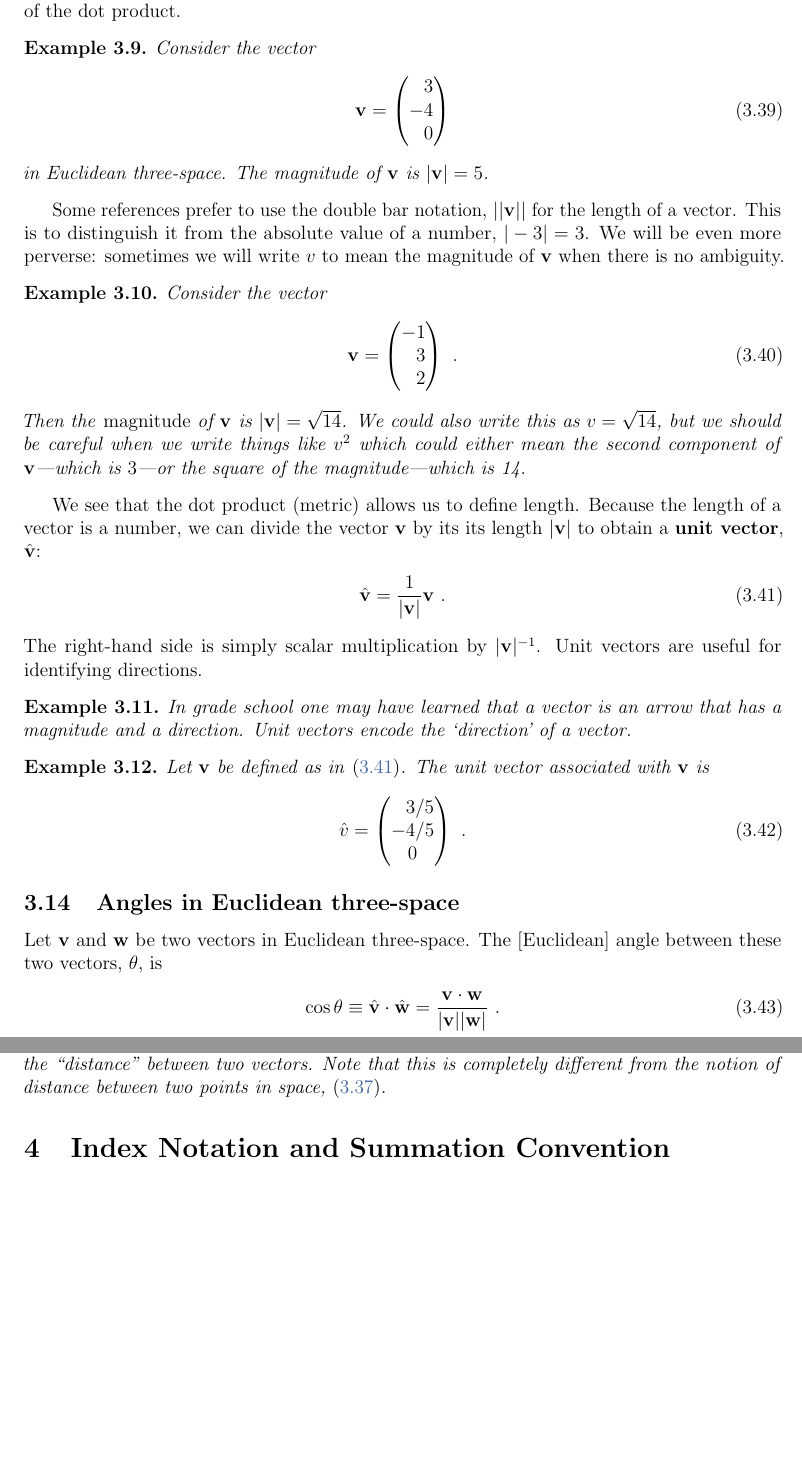
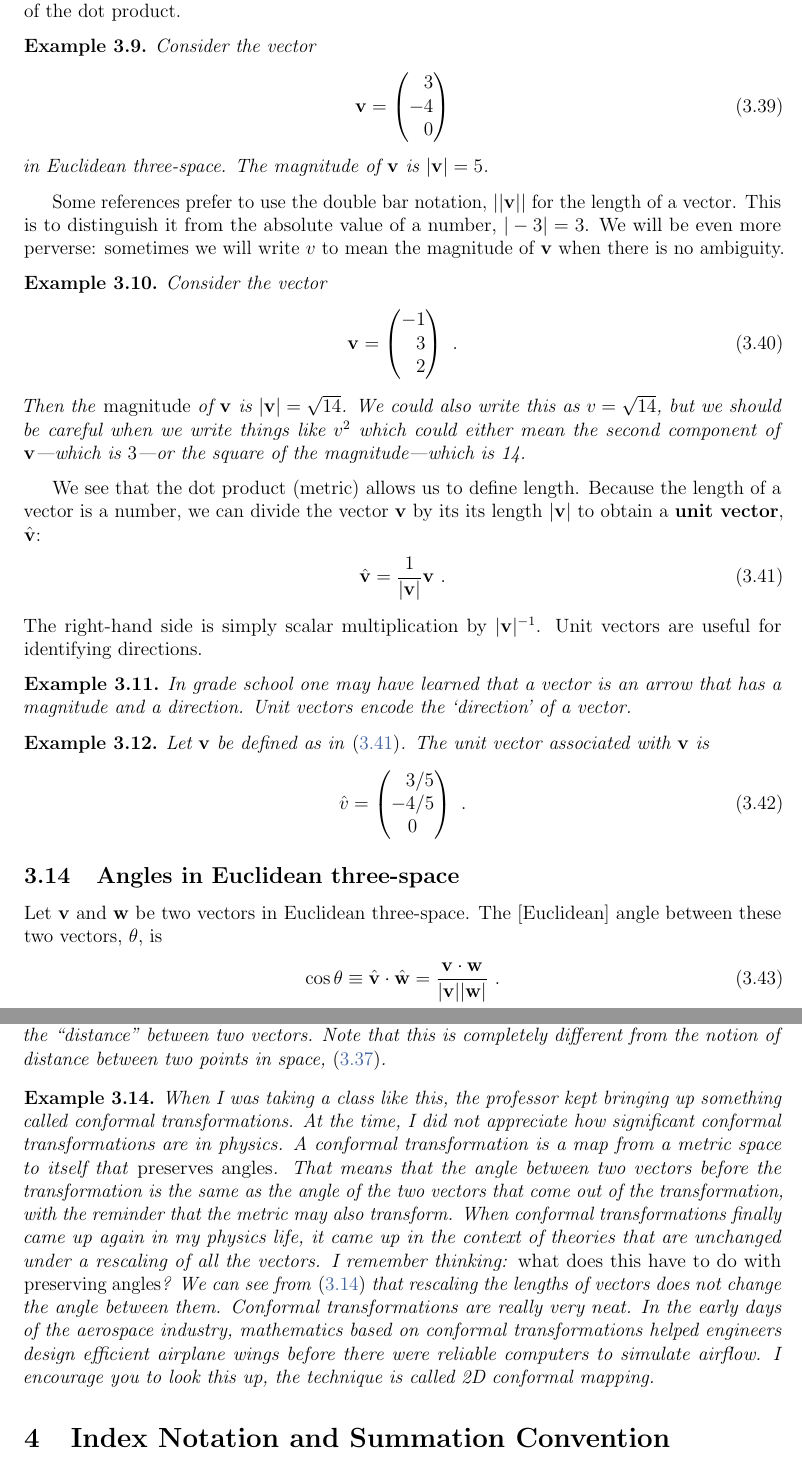
Before and after one commit to fliptanedo/physics-17-linear-algebra, a LaTeX paper (P17_LectureNotes.tex): two parts of pages 18 and 19 of 28, joined at a grey line, cut so that both start at the same text, the shorter picture padded with empty space. Compiled offline with pdfLaTeX.

Commit message:
Conformal example

```diff
--- a/P17_LectureNotes.tex
+++ b/P17_LectureNotes.tex
@@ -776,6 +777,9 @@ The above definition of the angle between two vectors is general for any metric
 The angle between two vectors defines the sense in which two vectors are close to one another. This is the sense in which the dot product (metric) lets you measure the ``distance'' between two vectors. Note that this is completely different from the notion of distance between two points in space, \eqref{eq:distance:in:space}.
 \end{example}
 
+\begin{example}
+When I was taking a class like this, the professor kept bringing up something called conformal transformations. At the time, I did not appreciate how significant conformal transformations are in physics. A conformal transformation is a map from a metric space to itself that \emph{preserves angles}. That means that the angle between two vectors before the transformation is the same as the angle of the two vectors that come out of the transformation, with the reminder that the metric may also transform. When conformal transformations finally came up again in my physics life, it came up in the context of theories that are unchanged under a rescaling of all the vectors. I remember thinking: \emph{what does this have to do with preserving angles}? We can see from \eqref{eq:cos:theta:in:R3} that rescaling the lengths of vectors does not change the angle between them. Conformal transformations are really very neat. In the early days of the aerospace industry, mathematics based on conformal transformations helped engineers design efficient airplane wings before there were reliable computers to simulate airflow. I encourage you to look this up, the technique is called 2D conformal mapping.
+\end{example}
 
 \section{Index Notation and Summation Convention}
 \label{sec:index:notation}
```
Also changed, not shown: P17_LectureNotes.pdf, P17_LectureNotes.tex (1 more changed lines).
